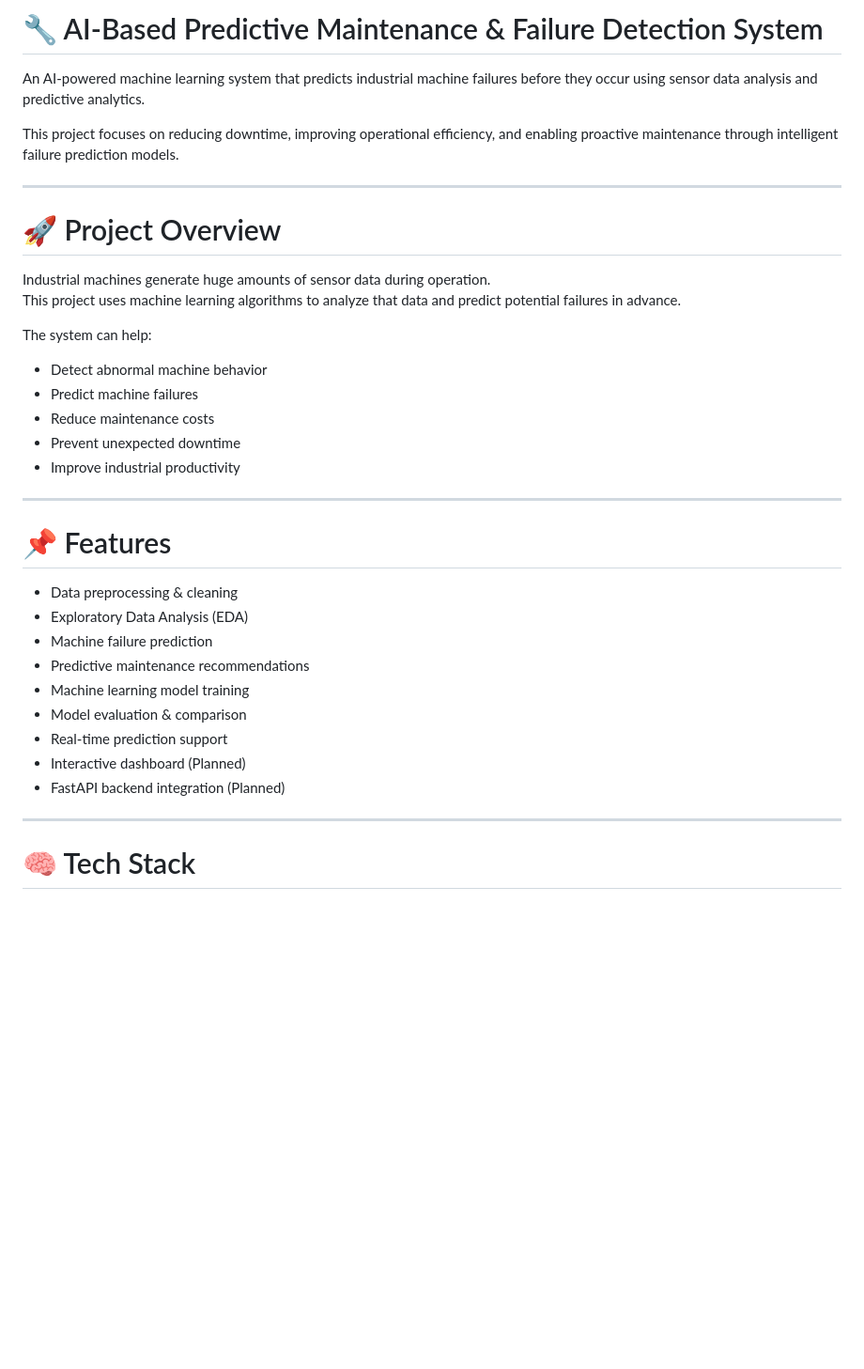
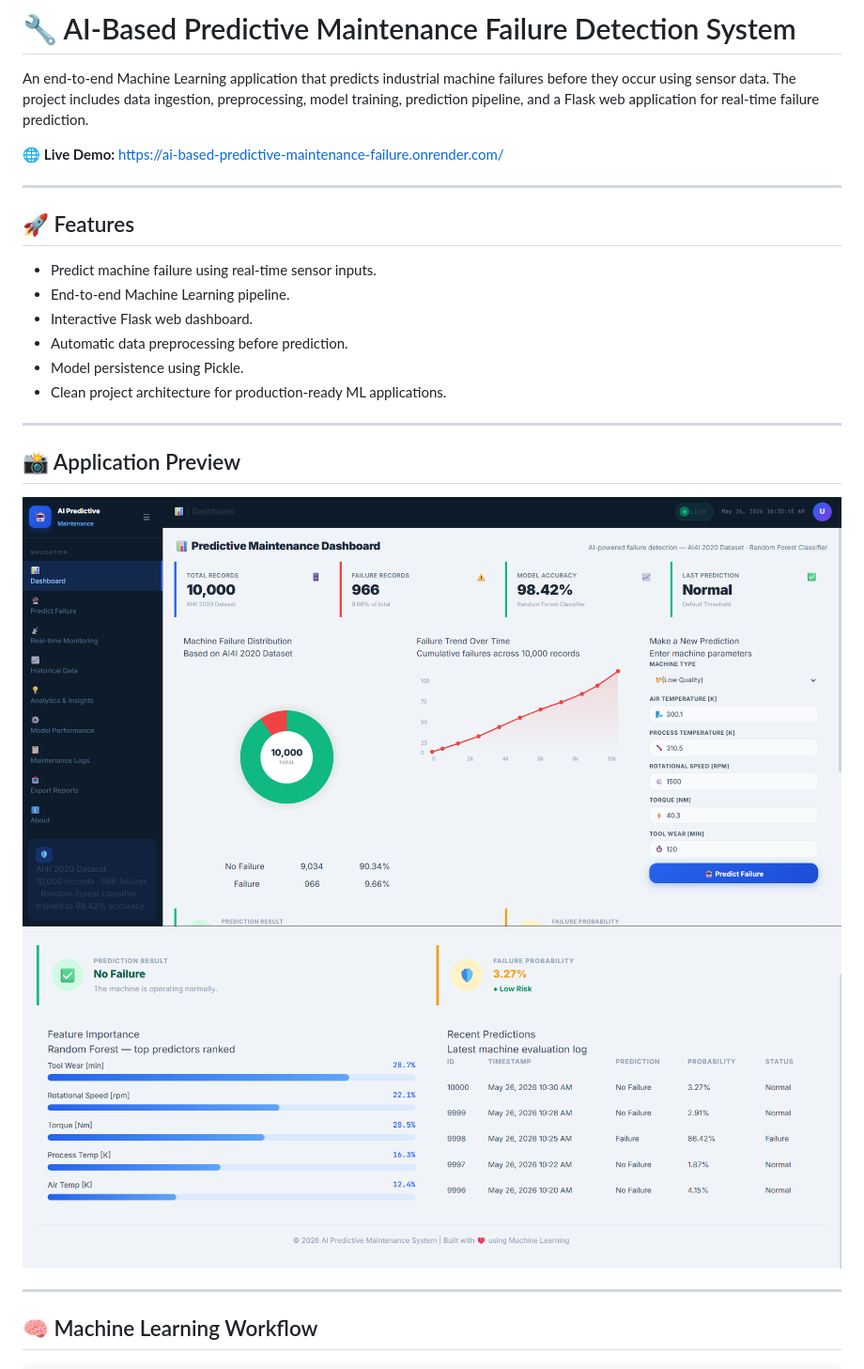
Before and after one commit to Suryansh9369/AI-Based-Predictive-Maintenance-Failure-Detection-System, a Markdown page: readme.md, the part around the change printed below. Shown: that part at 94% size. Rendered like a GitHub page; pictures changed too: image-1.png (added), image.png (added); blank space fills up the shorter version.

Commit message:
added images and live link in readme

```diff
--- a/readme.md
+++ b/readme.md
@@ -1,38 +1,28 @@
-# 🔧 AI-Based Predictive Maintenance & Failure Detection System
+# 🔧 AI-Based Predictive Maintenance Failure Detection System
 
-An AI-powered machine learning system that predicts industrial machine failures before they occur using sensor data analysis and predictive analytics.
+An end-to-end Machine Learning application that predicts industrial machine failures before they occur using sensor data. The project includes data ingestion, preprocessing, model training, prediction pipeline, and a Flask web application for real-time failure prediction.
 
-This project focuses on reducing downtime, improving operational efficiency, and enabling proactive maintenance through intelligent failure prediction models.
+🌐 **Live Demo:** https://ai-based-predictive-maintenance-failure.onrender.com/
 
 ---
 
-# 🚀 Project Overview
+## 🚀 Features
 
-Industrial machines generate huge amounts of sensor data during operation.
-This project uses machine learning algorithms to analyze that data and predict potential failures in advance.
-
-The system can help:
-- Detect abnormal machine behavior
-- Predict machine failures
-- Reduce maintenance costs
-- Prevent unexpected downtime
-- Improve industrial productivity
+- Predict machine failure using real-time sensor inputs.
+- End-to-end Machine Learning pipeline.
+- Interactive Flask web dashboard.
+- Automatic data preprocessing before prediction.
+- Model persistence using Pickle.
+- Clean project architecture for production-ready ML applications.
 
 ---
 
-# 📌 Features
+## 📸 Application Preview
 
-- Data preprocessing & cleaning
-- Exploratory Data Analysis (EDA)
-- Machine failure prediction
-- Predictive maintenance recommendations
-- Machine learning model training
-- Model evaluation & comparison
-- Real-time prediction support
-- Interactive dashboard (Planned)
-- FastAPI backend integration (Planned)
+![alt text](image.png)
+![alt text](image-1.png)
 
 ---
 
-# 🧠 Tech Stack
+## 🧠 Machine Learning Workflow
 
```
Also changed, not shown: other parts of readme.md (+206 -47 lines).
